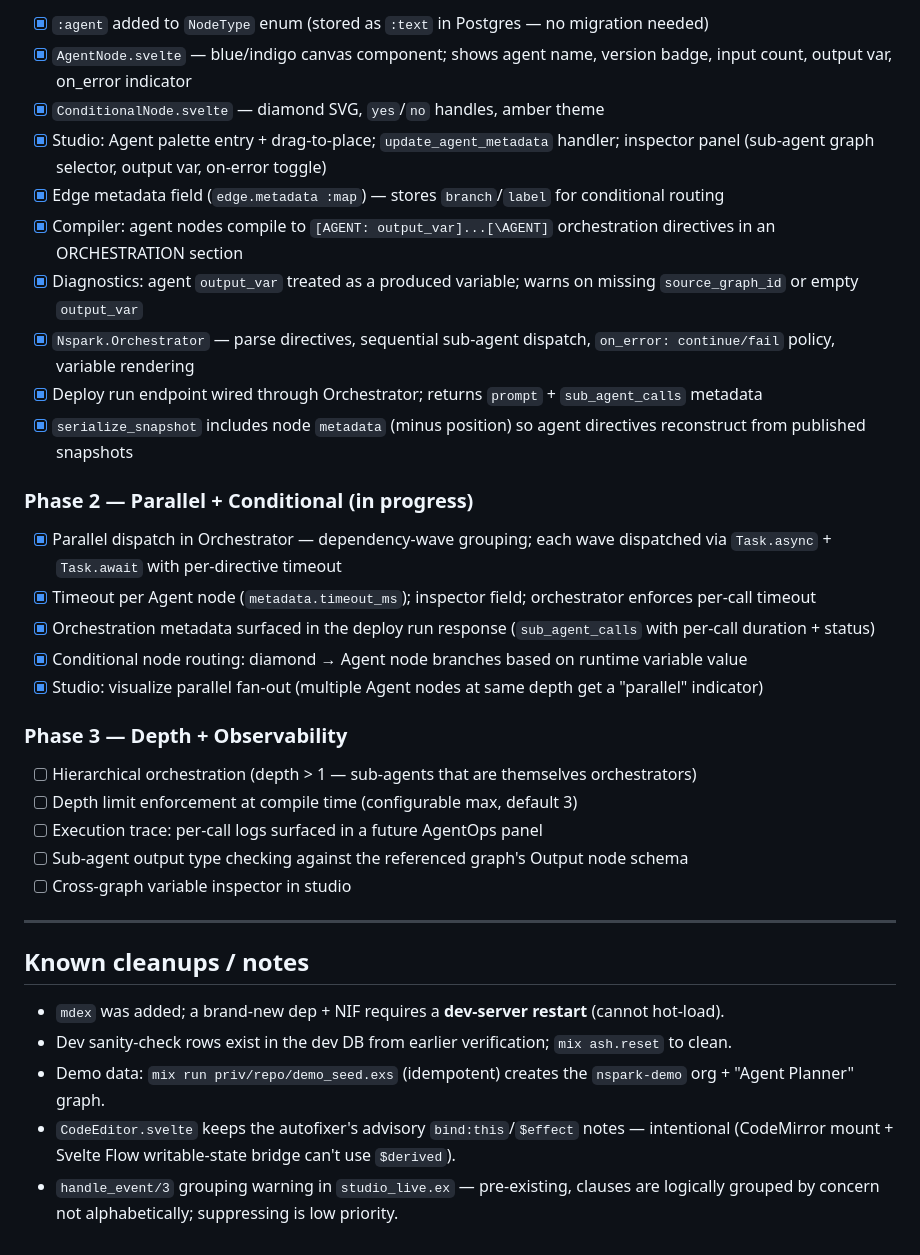
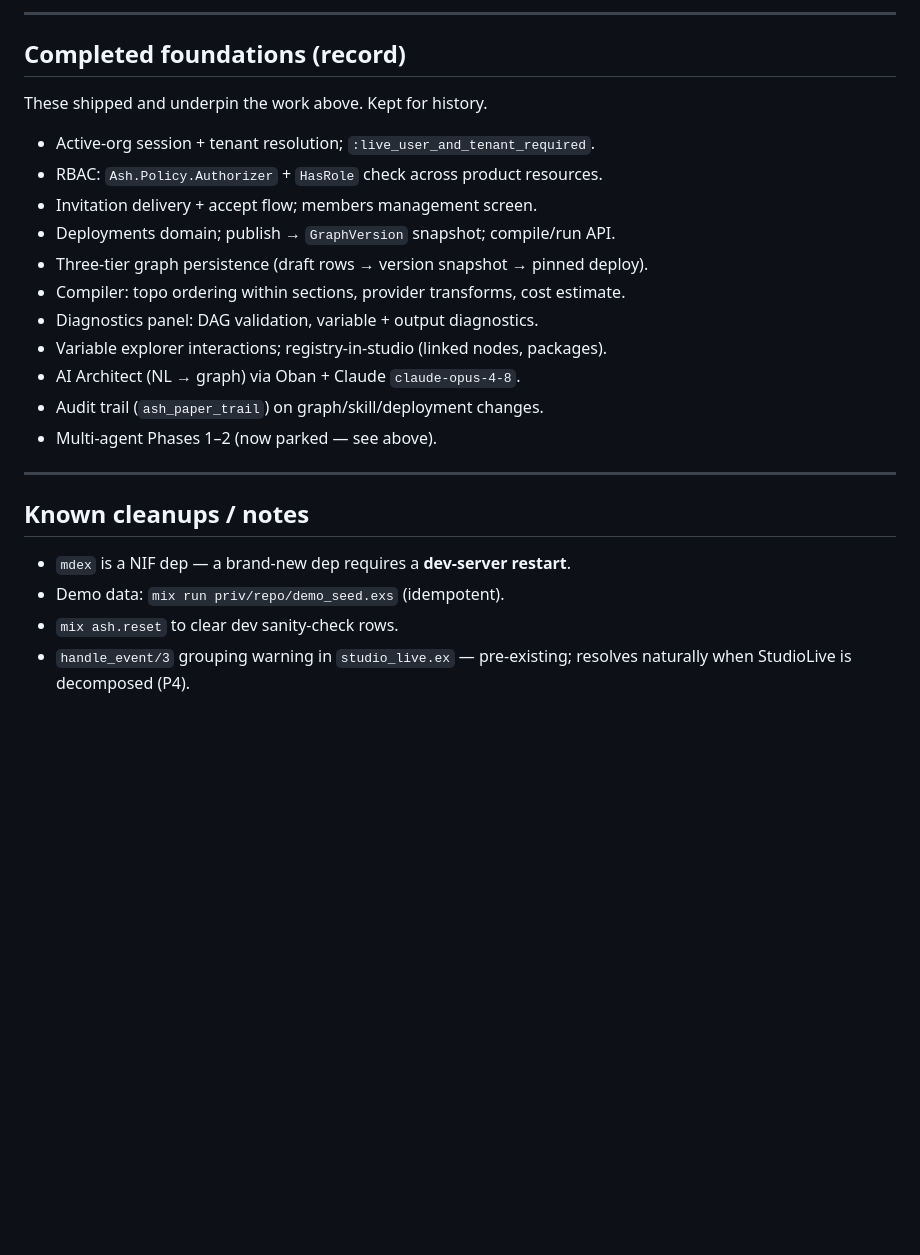
Before and after one commit to sunprema/nspark, a Markdown page: NEXT_STEPS.md, the part around one of its changes. GitHub-like rendering; blank space fills up the shorter version.

```diff
--- a/NEXT_STEPS.md
+++ b/NEXT_STEPS.md
@@ -116,37 +172,28 @@ Implement the three-tier model end to end (HLD §4).
 
-- [x] `:agent` added to `NodeType` enum (stored as `:text` in Postgres — no migration needed)
-- [x] `AgentNode.svelte` — blue/indigo canvas component; shows agent name, version badge, input count, output var, on_error indicator
-- [x] `ConditionalNode.svelte` — diamond SVG, `yes`/`no` handles, amber theme
-- [x] Studio: Agent palette entry + drag-to-place; `update_agent_metadata` handler; inspector panel (sub-agent graph selector, output var, on-error toggle)
-- [x] Edge metadata field (`edge.metadata :map`) — stores `branch`/`label` for conditional routing
-- [x] Compiler: agent nodes compile to `[AGENT: output_var]...[\AGENT]` orchestration directives in an ORCHESTRATION section
-- [x] Diagnostics: agent `output_var` treated as a produced variable; warns on missing `source_graph_id` or empty `output_var`
-- [x] `Nspark.Orchestrator` — parse directives, sequential sub-agent dispatch, `on_error: continue/fail` policy, variable rendering
-- [x] Deploy run endpoint wired through Orchestrator; returns `prompt` + `sub_agent_calls` metadata
-- [x] `serialize_snapshot` includes node `metadata` (minus position) so agent directives reconstruct from published snapshots
+---
 
-### Phase 2 — Parallel + Conditional (in progress)
+## Completed foundations (record)
 
-- [x] Parallel dispatch in Orchestrator — dependency-wave grouping; each wave dispatched via `Task.async` + `Task.await` with per-directive timeout
-- [x] Timeout per Agent node (`metadata.timeout_ms`); inspector field; orchestrator enforces per-call timeout
-- [x] Orchestration metadata surfaced in the deploy run response (`sub_agent_calls` with per-call duration + status)
-- [x] Conditional node routing: diamond → Agent node branches based on runtime variable value
-- [x] Studio: visualize parallel fan-out (multiple Agent nodes at same depth get a "parallel" indicator)
+These shipped and underpin the work above. Kept for history.
 
-### Phase 3 — Depth + Observability
-
-- [ ] Hierarchical orchestration (depth > 1 — sub-agents that are themselves orchestrators)
-- [ ] Depth limit enforcement at compile time (configurable max, default 3)
-- [ ] Execution trace: per-call logs surfaced in a future AgentOps panel
-- [ ] Sub-agent output type checking against the referenced graph's Output node schema
-- [ ] Cross-graph variable inspector in studio
+- Active-org session + tenant resolution; `:live_user_and_tenant_required`.
+- RBAC: `Ash.Policy.Authorizer` + `HasRole` check across product resources.
+- Invitation delivery + accept flow; members management screen.
+- Deployments domain; publish → `GraphVersion` snapshot; compile/run API.
+- Three-tier graph persistence (draft rows → version snapshot → pinned deploy).
+- Compiler: topo ordering within sections, provider transforms, cost estimate.
+- Diagnostics panel: DAG validation, variable + output diagnostics.
+- Variable explorer interactions; registry-in-studio (linked nodes, packages).
+- AI Architect (NL → graph) via Oban + Claude `claude-opus-4-8`.
+- Audit trail (`ash_paper_trail`) on graph/skill/deployment changes.
+- Multi-agent Phases 1–2 (now parked — see above).
 
 ---
 
 ## Known cleanups / notes
 
-- `mdex` was added; a brand-new dep + NIF requires a **dev-server restart** (cannot hot-load).
-- Dev sanity-check rows exist in the dev DB from earlier verification; `mix ash.reset` to clean.
-- Demo data: `mix run priv/repo/demo_seed.exs` (idempotent) creates the `nspark-demo` org + "Agent Planner" graph.
-- `CodeEditor.svelte` keeps the autofixer's advisory `bind:this`/`$effect` notes — intentional (CodeMirror mount + Svelte Flow writable-state bridge can't use `$derived`).
-- `handle_event/3` grouping warning in `studio_live.ex` — pre-existing, clauses are logically grouped by concern not alphabetically; suppressing is low priority.
+- `mdex` is a NIF dep — a brand-new dep requires a **dev-server restart**.
+- Demo data: `mix run priv/repo/demo_seed.exs` (idempotent).
+- `mix ash.reset` to clear dev sanity-check rows.
+- `handle_event/3` grouping warning in `studio_live.ex` — pre-existing; resolves
+  naturally when StudioLive is decomposed (P4).
```
Also changed, not shown: other parts of NEXT_STEPS.md (+131 -75 lines), COMPETE_FEATURES.md (added, +180 -0 lines), REVIEW_COMMENTS.md (added, +158 -0 lines).
